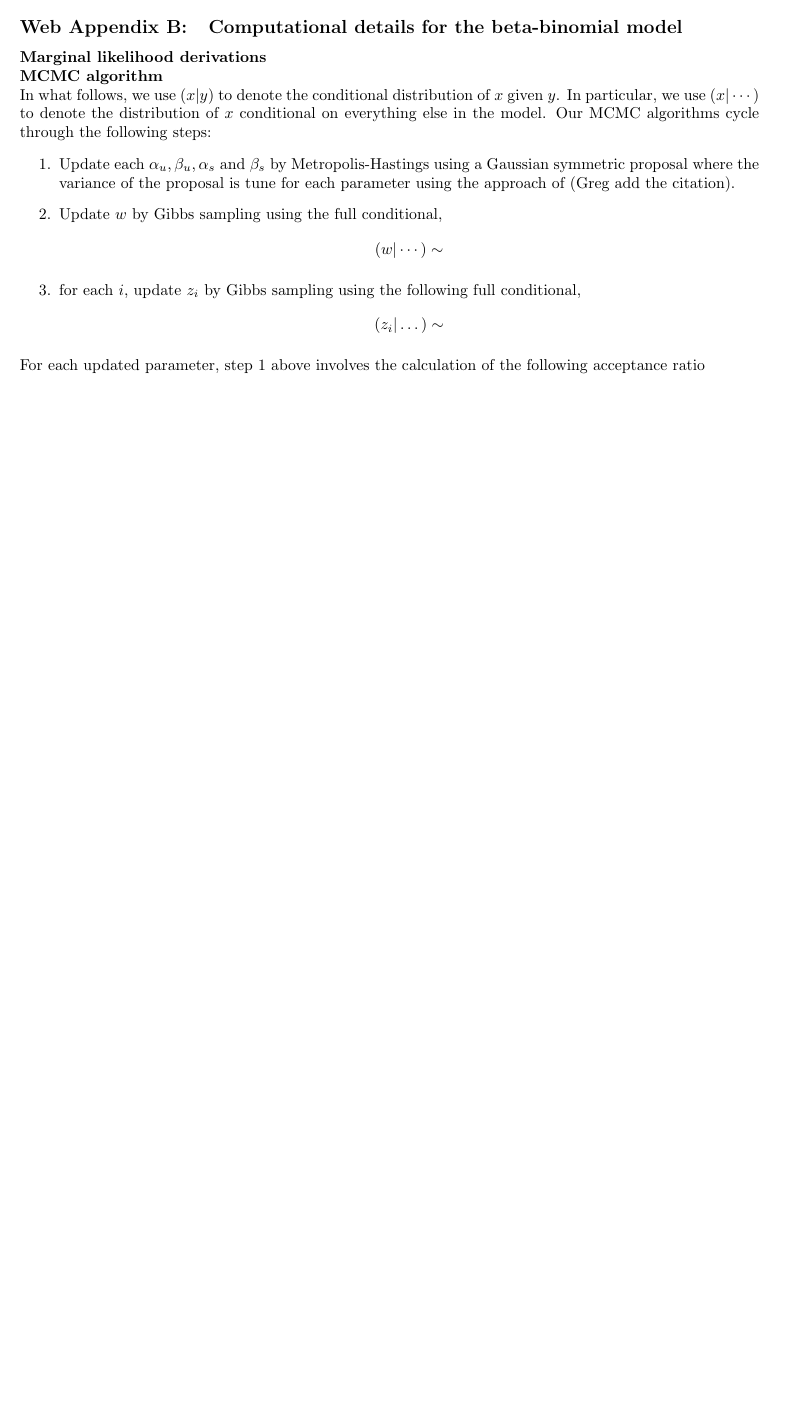
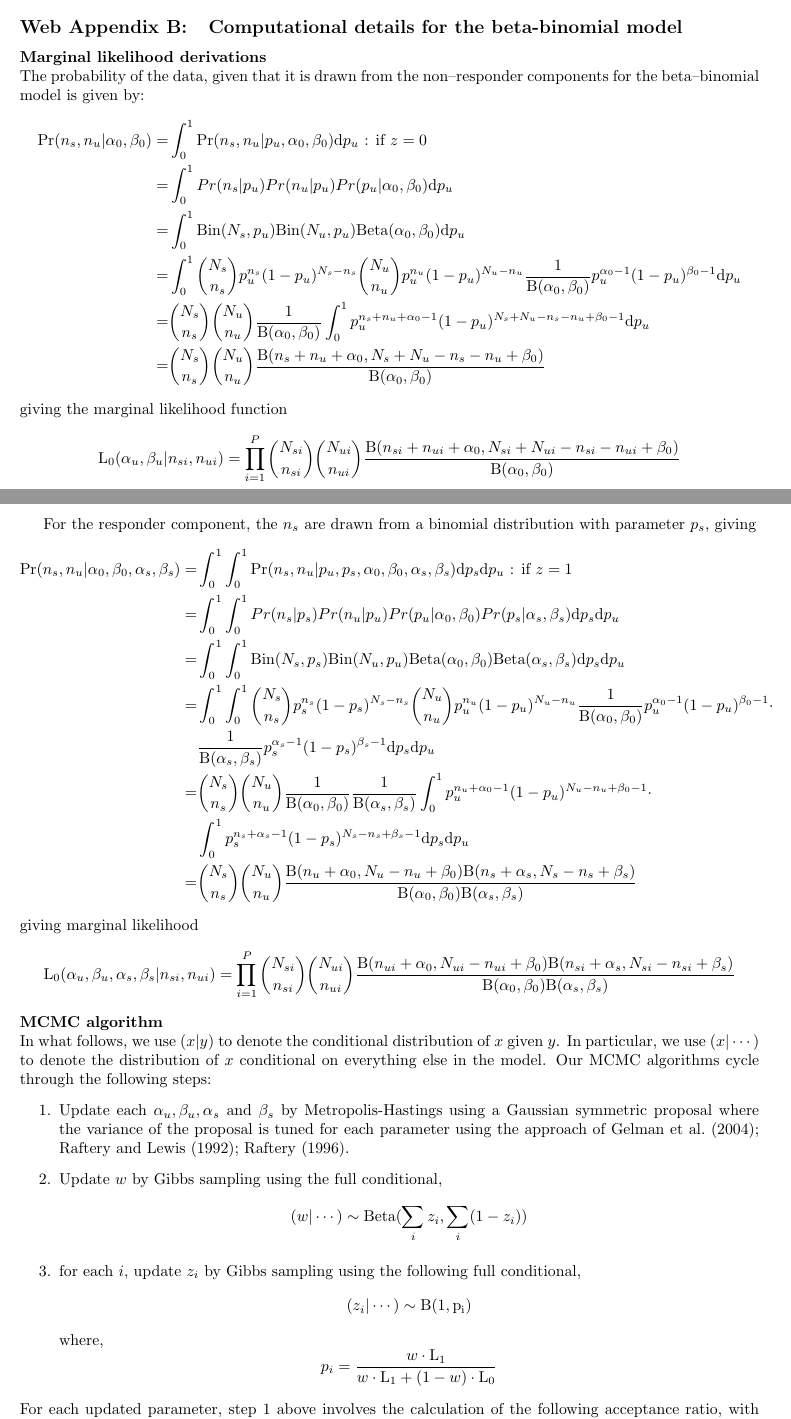
Before and after one commit to gfinak/MIMOSA_manuscript, a LaTeX document (WebSupplementaryMaterialMIMOSA.tex): part of page 1 of 4 before the commit and two parts of pages 1 and 2 of 6 after it, the two joined at a grey line, cut so that both start at the same text, the shorter picture padded with empty space. Compiled offline with pdfLaTeX.

Commit message:
Web supp changes.. added derivations and references
Signed-off-by: Greg Finak <gfinak@fhcrc.org>

```diff
--- a/WebSupplementaryMaterialMIMOSA.tex
+++ b/WebSupplementaryMaterialMIMOSA.tex
@@ -37,18 +37,56 @@ Cytokines measured in the ICS assay included IFNg, TNFa, IL2, and IL4, and antig
 %HVTN054 is a phase 1 (safety and immunogenicity) trial of an adenoviral vector vaccine in individuals without prior immunity~\cite{Peiperl:2010ej}. The vaccine vector expressed Gag, Pol and Env proteins from multiple HIV clades~\cite{Peiperl:2010ej}. Vaccine was given at two increasing doses, as well as a placebo. T--cell responses to antigens in the vaccine were measured via the ICS assay~\cite{Peiperl:2010ej,Horton:2007tsa}. The cytokines measured were IFNg (Interferon--$\gamma$), IL2 (Interleukin--2), TNFa (Tumor necrosis factor--$\alpha$) and IL4 (Interleukin 4)~\cite{Horton:2007tsa}. The sample size consisted of 20 vaccine and four placebo recipients. The original statistical analysis of the positivity calls is described in the associated publication~\cite{Peiperl:2010ej}. The Gag stimulated, IL2 expressing, CD4+ T--cell data from day 28 was used to derive hyper--parameter estimates for the simulation studies.
 \subsection{Computational details for the beta-binomial model}
 \noindent\textbf{Marginal likelihood derivations}\\
+The probability of the data, given that it is drawn from the non--responder components for the beta--binomial model is given by:
+\[
+\begin{split}
+\mathrm{Pr}(n_{s},n_{u}|\alpha_0,\beta_0) =&\int_0^1 \mathrm{Pr}(n_{s},n_{u}|p_u,\alpha_0,\beta_0)\mathrm{d}p_u  \text{ : if } z=0 \\
+=& \int_0^1Pr(n_s|p_u)Pr(n_u|p_u)Pr(p_u|\alpha_0,\beta_0) \mathrm{d}p_u\\
+=&\int_0^1 \mathrm{Bin}(N_s,p_u)\mathrm{Bin}(N_u,p_u)\mathrm{Beta}(\alpha_0,\beta_0 ) \mathrm{d}p_u\\
+=&\int_0^1\binom{N_s}{n_s}p_u^{n_s}(1-p_u)^{N_s-n_s}\binom{N_u}{n_u}p_u^{n_u}(1-p_u)^{N_u-n_u}\frac{1}{\mathrm{B}(\alpha_0,\beta_0)}p_u^{\alpha_0-1}(1-p_u)^{\beta_0-1} \mathrm{d}p_u\\
+=&\binom{N_s}{n_s}\binom{N_u}{n_u}\frac{1}{\mathrm{B}(\alpha_0,\beta_0)}\int_0^1 p_u^{n_s+n_u+\alpha_0-1}(1-p_u)^{N_s+N_u-n_s-n_u+\beta_0-1} \mathrm{d}p_u\\
+=&\binom{N_s}{n_s}\binom{N_u}{n_u}\frac{\mathrm{B}(n_s+n_u+\alpha_0,N_s+N_u-n_s-n_u+\beta_0)}{\mathrm{B}(\alpha_0,\beta_0)}\\
+\end{split}
+\]
+giving the marginal likelihood function
+\[
+\mathrm{L_0}(\alpha_u,\beta_u|n_{si},n_{ui}) = \prod_{i=1}^P\binom{N_{si}}{n_{si}}\binom{N_{ui}}{n_{ui}}\frac{\mathrm{B}(n_{si}+n_{ui}+\alpha_0,N_{si}+N_{ui}-n_{si}-n_{ui}+\beta_0)}{\mathrm{B}(\alpha_0,\beta_0)}\\
+\]
+
+For the responder component, the $n_s$ are drawn from a binomial distribution with parameter $p_s$, giving
+\[
+\begin{split}
+\mathrm{Pr}(n_{s},n_{u}|\alpha_0,\beta_0,\alpha_s,\beta_s) =&\int_0^1\int_0^1 \mathrm{Pr}(n_{s},n_{u}|p_u,p_s,\alpha_0,\beta_0,\alpha_s,\beta_s)\mathrm{d}p_s\mathrm{d}p_u  \text{ : if } z=1 \\
+=& \int_0^1\int_0^1Pr(n_s|p_s)Pr(n_u|p_u)Pr(p_u|\alpha_0,\beta_0)Pr(p_s|\alpha_s,\beta_s)\mathrm{d}p_s \mathrm{d}p_u\\
+=&\int_0^1\int_0^1 \mathrm{Bin}(N_s,p_s)\mathrm{Bin}(N_u,p_u)\mathrm{Beta}(\alpha_0,\beta_0 )\mathrm{Beta}(\alpha_s,\beta_s )\mathrm{d}p_s \mathrm{d}p_u\\
+=&\int_0^1\int_0^1\binom{N_s}{n_s}p_s^{n_s}(1-p_s)^{N_s-n_s}\binom{N_u}{n_u}p_u^{n_u}(1-p_u)^{N_u-n_u}\frac{1}{\mathrm{B}(\alpha_0,\beta_0)}p_u^{\alpha_0-1}(1-p_u)^{\beta_0-1} \cdot\\
+&\frac{1}{\mathrm{B}(\alpha_s,\beta_s)}p_s^{\alpha_s-1}(1-p_s)^{\beta_s-1} \mathrm{d}p_s\mathrm{d}p_u\\
+=&\binom{N_s}{n_s}\binom{N_u}{n_u}\frac{1}{\mathrm{B}(\alpha_0,\beta_0)}\frac{1}{\mathrm{B}(\alpha_s,\beta_s)}\int_0^1 p_u^{n_u+\alpha_0-1}(1-p_u)^{N_u-n_u+\beta_0-1} \cdot\\
+&\int_0^1 p_s^{n_s+\alpha_s-1}(1-p_s)^{N_s-n_s+\beta_s-1}\mathrm{d}p_s\mathrm{d}p_u \\
+=&\binom{N_s}{n_s}\binom{N_u}{n_u}\frac{\mathrm{B}(n_u+\alpha_0,N_u-n_u+\beta_0)\mathrm{B}(n_s+\alpha_s,N_s-n_s+\beta_s)}{\mathrm{B}(\alpha_0,\beta_0)\mathrm{B}(\alpha_s,\beta_s)}\\
+\end{split}
+\]
+giving marginal likelihood
+\[
+\mathrm{L_0}(\alpha_u,\beta_u,\alpha_s,\beta_s|n_{si},n_{ui}) = \prod_{i=1}^P \binom{N_{si}}{n_{si}}\binom{N_{ui}}{n_{ui}}\frac{\mathrm{B}(n_{ui}+\alpha_0,N_{ui}-n_{ui}+\beta_0)\mathrm{B}(n_{si}+\alpha_s,N_{si}-n_{si}+\beta_s)}{\mathrm{B}(\alpha_0,\beta_0)\mathrm{B}(\alpha_s,\beta_s)}
+\]
+
 \noindent\textbf{MCMC algorithm}\\
 In what follows, we use $(x|y)$ to denote the conditional distribution of $x$ given $y$. In particular, we use $(x|\cdots)$ to denote the distribution of $x$ conditional on everything else in the model. Our MCMC algorithms cycle through the following steps:
 \begin{enumerate}
-\item Update each $\alpha_u, \beta_u, \alpha_s$ and $\beta_s$ by Metropolis-Hastings using a Gaussian symmetric proposal where the variance of the proposal is tune for each parameter using the approach of (Greg add the citation).
+\item Update each $\alpha_u, \beta_u, \alpha_s$ and $\beta_s$ by Metropolis-Hastings using a Gaussian symmetric proposal where the variance of the proposal is tuned for each parameter using the approach of~\cite{Gelman:2004tc,Raftery:1992vp,Raftery:1996ws}.
 \item Update $w$ by Gibbs sampling using the full conditional,
 \[
-(w|\cdots)\sim
+(w|\cdots)\sim \mathrm{Beta}(\sum_i z_i,\sum_i (1-z_i))
 \]
 \item for each $i$, update $z_i$ by Gibbs sampling using the following full conditional,
 \[
-(z_i|\dots)\sim
+(z_i|\cdots)\sim\mathrm{B(1,p_i)}
+\]
+where,
+\[
+p_i=\frac{w\cdot\mathrm{L_1}}{w\cdot\mathrm{L_1}+(1-w)\cdot\mathrm{L_0}}
 \]
 \end{enumerate}
-For each updated parameter, step 1 above involves the calculation of the following acceptance ratio
+For each updated parameter, step 1 above involves the calculation of the following acceptance ratio, with the example below given for $\alpha_u$,
 \[
```
Also changed, not shown: MIMOSA.bib (+19 -1 lines), MIMOSA.tex (+17 -17 lines), MIMOSA.bbl, MIMOSA.pdf, WebSupplementaryMaterialMIMOSA.pdf, WebSupplementaryMaterialMIMOSA.tex (11 more changed lines), 2 other files.
